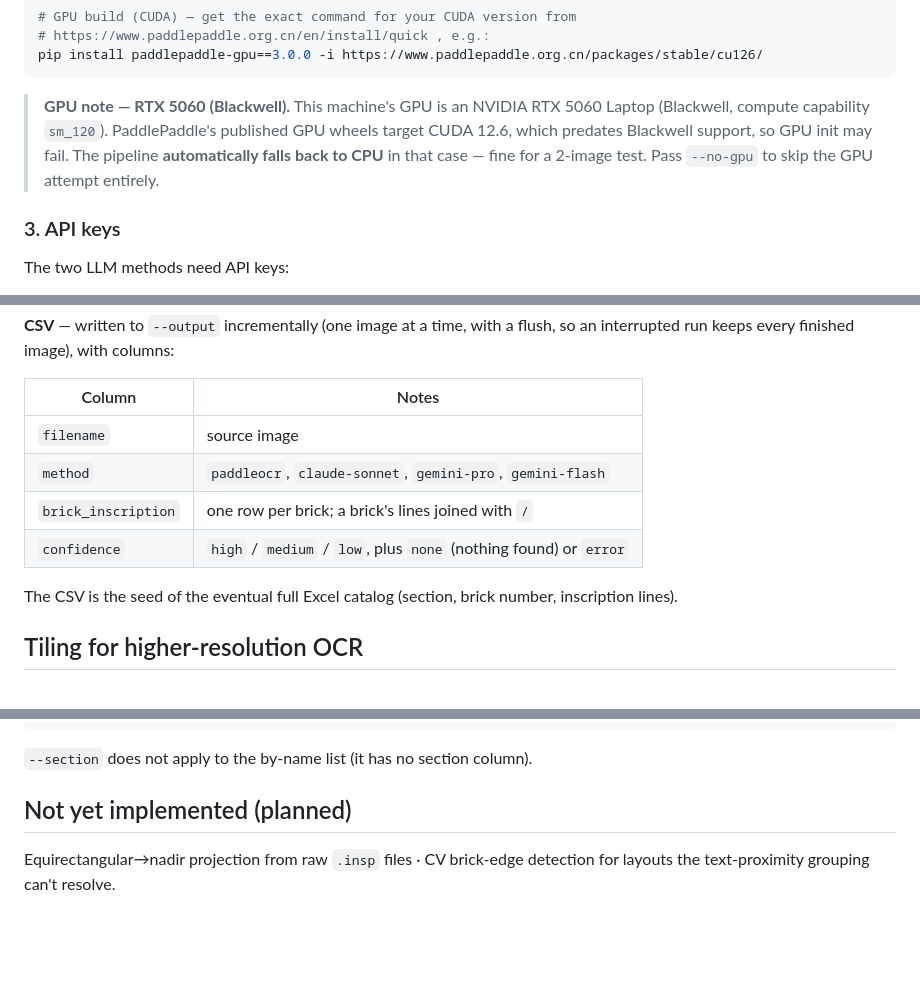
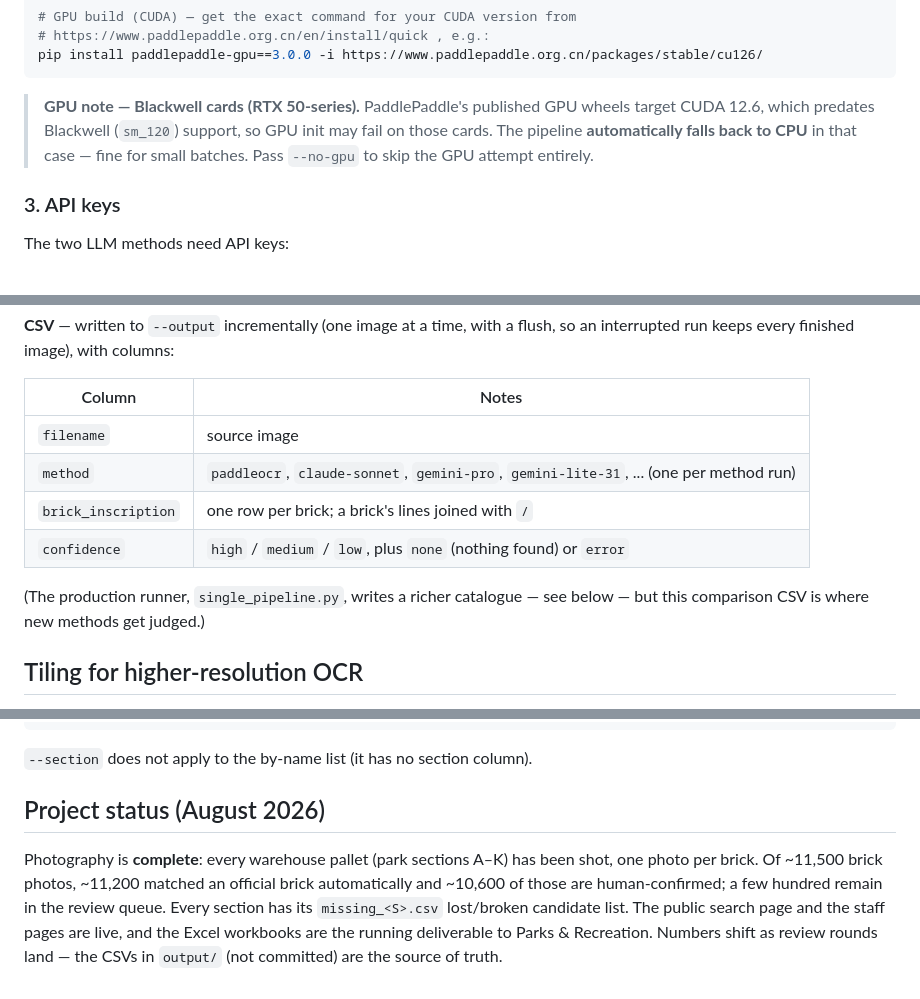
Before and after one commit to codeforanchorage/bricks, a Markdown page: README.md, 3 parts joined by grey strips. Rendered like a GitHub page; blank space fills up the shorter version.

````diff
--- a/README.md
+++ b/README.md
@@ -63,11 +104,11 @@ pip install paddlepaddle
 pip install paddlepaddle-gpu==3.0.0 -i https://www.paddlepaddle.org.cn/packages/stable/cu126/
 ```
 
-> **GPU note — RTX 5060 (Blackwell).** This machine's GPU is an NVIDIA RTX 5060
-> Laptop (Blackwell, compute capability `sm_120`). PaddlePaddle's published GPU
-> wheels target CUDA 12.6, which predates Blackwell support, so GPU init may
-> fail. The pipeline **automatically falls back to CPU** in that case — fine for
-> a 2-image test. Pass `--no-gpu` to skip the GPU attempt entirely.
+> **GPU note — Blackwell cards (RTX 50-series).** PaddlePaddle's published
+> GPU wheels target CUDA 12.6, which predates Blackwell (`sm_120`) support,
+> so GPU init may fail on those cards. The pipeline **automatically falls
+> back to CPU** in that case — fine for small batches. Pass `--no-gpu` to
+> skip the GPU attempt entirely.
 
 ### 3. API keys
 
@@ -140,12 +181,12 @@ flush, so an interrupted run keeps every finished image), with columns:
 | Column | Notes |
 |--------|-------|
 | `filename` | source image |
-| `method` | `paddleocr`, `claude-sonnet`, `gemini-pro`, `gemini-flash` |
+| `method` | `paddleocr`, `claude-sonnet`, `gemini-pro`, `gemini-lite-31`, ... (one per method run) |
 | `brick_inscription` | one row per brick; a brick's lines joined with ` / ` |
 | `confidence` | `high` / `medium` / `low`, plus `none` (nothing found) or `error` |
 
-The CSV is the seed of the eventual full Excel catalog (section, brick number,
-inscription lines).
+(The production runner, `single_pipeline.py`, writes a richer catalogue —
+see below — but this comparison CSV is where new methods get judged.)
 
 ## Tiling for higher-resolution OCR
 
@@ -566,7 +656,14 @@ python resolve_tsp_rows.py --pdf "TSP Bricks ALL - OG List by Name - OCR.pdf" \
 
 `--section` does not apply to the by-name list (it has no section column).
 
-## Not yet implemented (planned)
+## Project status (August 2026)
 
-Equirectangular→nadir projection from raw `.insp` files · CV brick-edge
-detection for layouts the text-proximity grouping can't resolve.
+Photography is **complete**: every warehouse pallet (park sections A–K)
+has been shot, one photo per brick. Of ~11,500 brick photos, ~11,200
+matched an official brick automatically and ~10,600 of those are
+human-confirmed; a few hundred remain in the review queue. Every section
+has its `missing_<S>.csv` lost/broken candidate list. The public search
+page and the staff pages are live, and the Excel workbooks are the
+running deliverable to Parks & Recreation. Numbers shift as review
+rounds land — the CSVs in `output/` (not committed) are the source of
+truth.
````
Also changed, not shown: other parts of README.md (+118 -28 lines).
